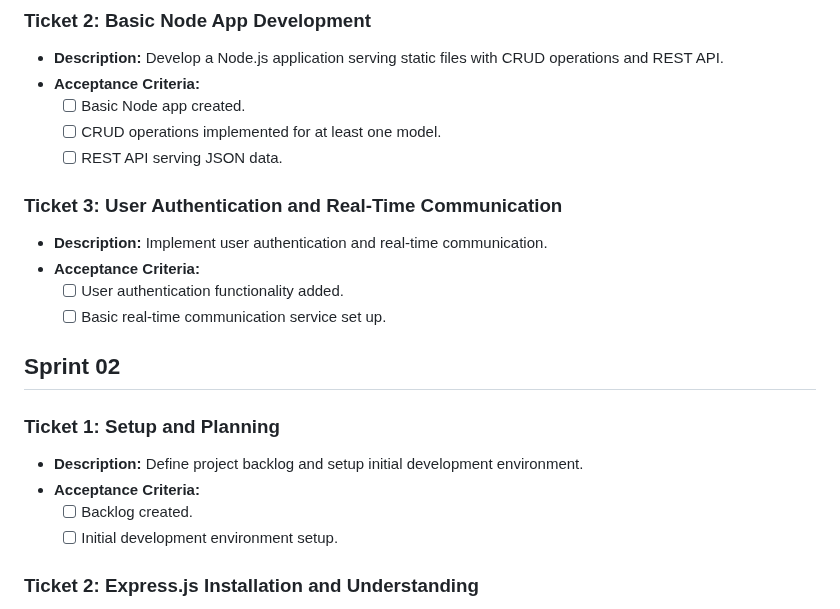
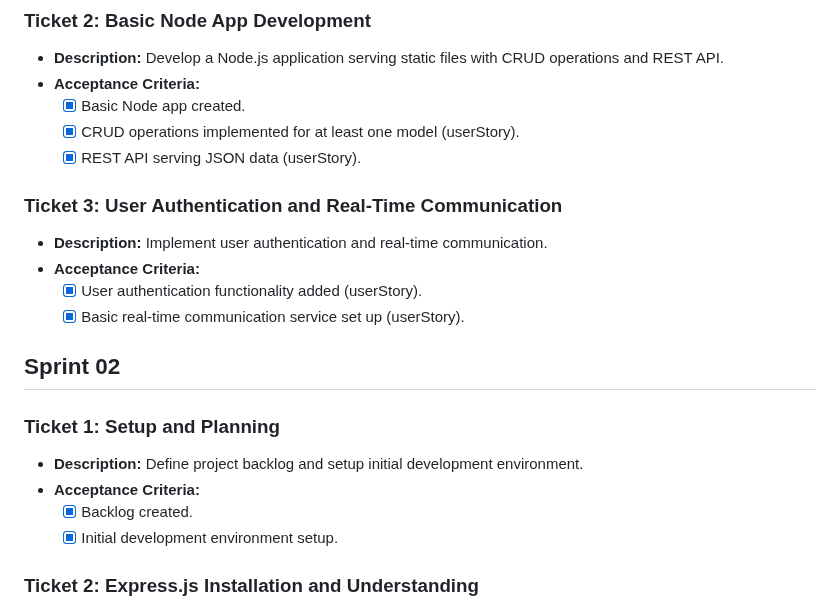
Before and after one commit to basselsamo/bae-store, a Markdown page: backlog.md, the part around the change. Rendered like a GitHub page.

Commit message:
updating backlog

```diff
--- a/backlog.md
+++ b/backlog.md
@@ -83,23 +83,23 @@ As a Site Administrator, I want to be able to add new products to the BAE-Store,
 ### Ticket 2: Basic Node App Development
 - **Description:** Develop a Node.js application serving static files with CRUD operations and REST API.
 - **Acceptance Criteria:**
-  - [ ] Basic Node app created.
-  - [ ] CRUD operations implemented for at least one model.
-  - [ ] REST API serving JSON data.
+  - [x] Basic Node app created.
+  - [x] CRUD operations implemented for at least one model (userStory).
+  - [x] REST API serving JSON data (userStory).
 
 ### Ticket 3: User Authentication and Real-Time Communication
 - **Description:** Implement user authentication and real-time communication.
 - **Acceptance Criteria:**
-  - [ ] User authentication functionality added.
-  - [ ] Basic real-time communication service set up.
+  - [x] User authentication functionality added (userStory).
+  - [x] Basic real-time communication service set up (userStory).
 
 ## Sprint 02
 
 ### Ticket 1: Setup and Planning
 - **Description:** Define project backlog and setup initial development environment.
 - **Acceptance Criteria:**
-  - [ ] Backlog created.
-  - [ ] Initial development environment setup.
+  - [x] Backlog created.
+  - [x] Initial development environment setup.
 
 ### Ticket 2: Express.js Installation and Understanding
 - **Description:** Install and understand Express.js framework.
```
